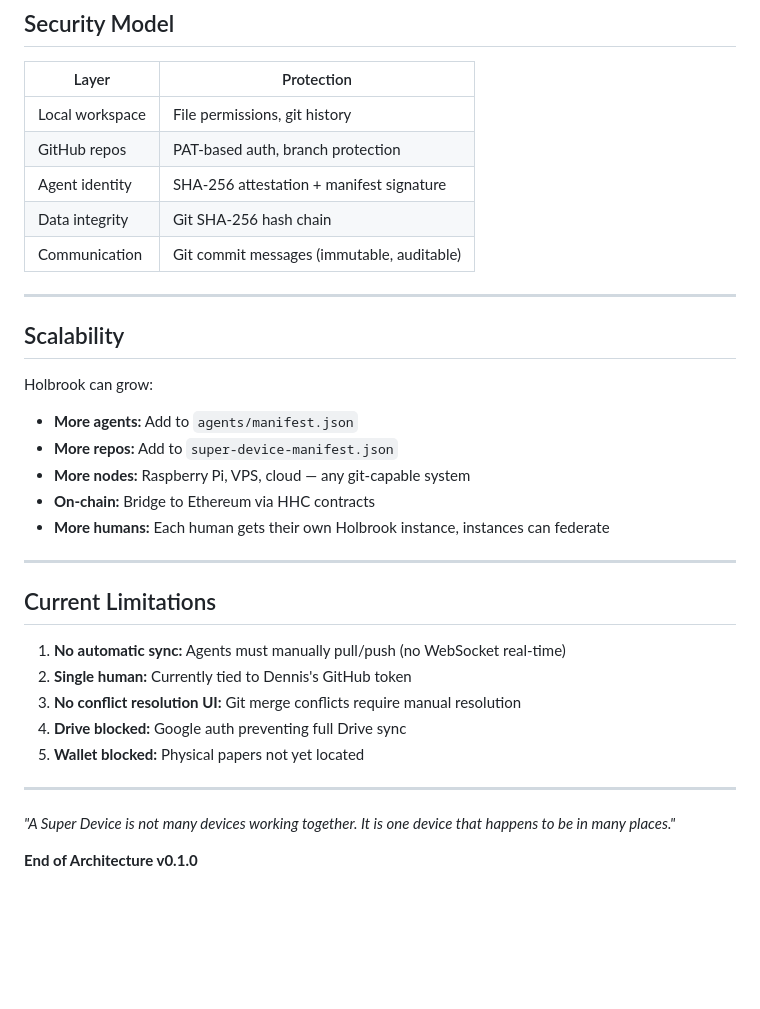
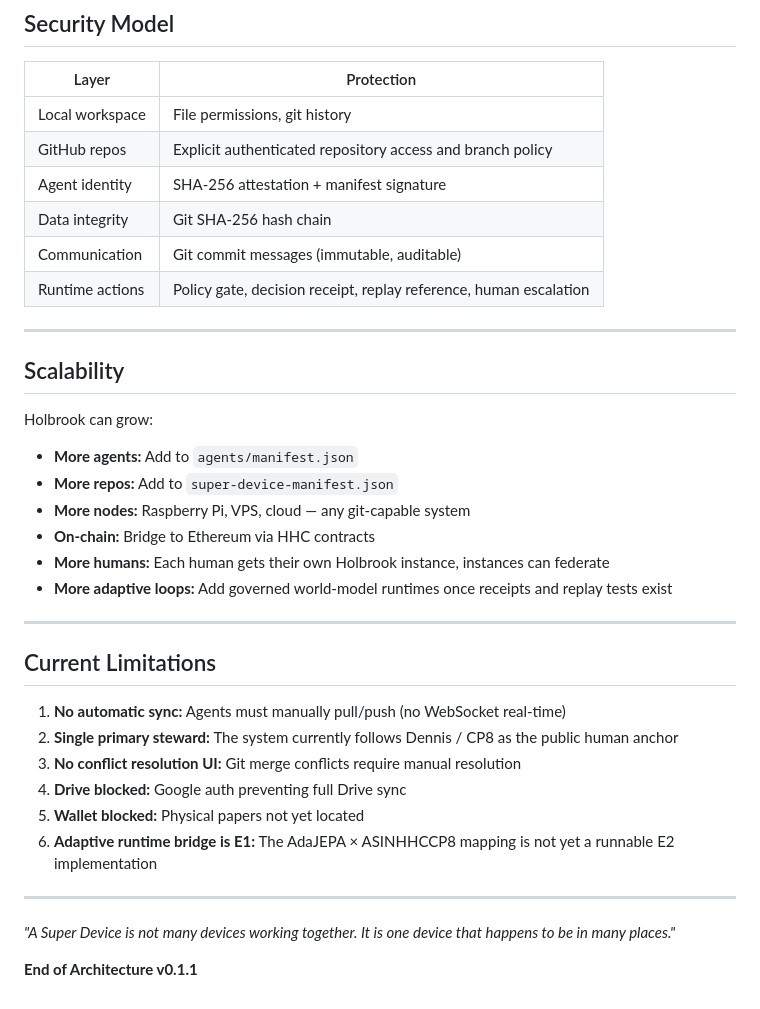
Before and after one commit to dbottrader/Holbrook-CP8-HHC, a Markdown page: ARCHITECTURE.md, the part around one of its changes. Rendered like a GitHub page; blank space fills up the shorter version.

```diff
--- a/ARCHITECTURE.md
+++ b/ARCHITECTURE.md
@@ -117,34 +155,38 @@ Holbrook uses **eventual consistency** (like HarmonyOS HMDFS):
 | Layer | Protection |
 |-------|-----------|
 | Local workspace | File permissions, git history |
-| GitHub repos | PAT-based auth, branch protection |
+| GitHub repos | Explicit authenticated repository access and branch policy |
 | Agent identity | SHA-256 attestation + manifest signature |
 | Data integrity | Git SHA-256 hash chain |
 | Communication | Git commit messages (immutable, auditable) |
+| Runtime actions | Policy gate, decision receipt, replay reference, human escalation |
 
 ---
 
 ## Scalability
 
 Holbrook can grow:
+
 - **More agents:** Add to `agents/manifest.json`
 - **More repos:** Add to `super-device-manifest.json`
 - **More nodes:** Raspberry Pi, VPS, cloud — any git-capable system
 - **On-chain:** Bridge to Ethereum via HHC contracts
 - **More humans:** Each human gets their own Holbrook instance, instances can federate
+- **More adaptive loops:** Add governed world-model runtimes once receipts and replay tests exist
 
 ---
 
 ## Current Limitations
 
 1. **No automatic sync:** Agents must manually pull/push (no WebSocket real-time)
-2. **Single human:** Currently tied to Dennis's GitHub token
+2. **Single primary steward:** The system currently follows Dennis / CP8 as the public human anchor
 3. **No conflict resolution UI:** Git merge conflicts require manual resolution
 4. **Drive blocked:** Google auth preventing full Drive sync
 5. **Wallet blocked:** Physical papers not yet located
+6. **Adaptive runtime bridge is E1:** The AdaJEPA × ASINHHCCP8 mapping is not yet a runnable E2 implementation
 
 ---
 
 *"A Super Device is not many devices working together. It is one device that happens to be in many places."*
 
-**End of Architecture v0.1.0**
+**End of Architecture v0.1.1**
```
Also changed, not shown: other parts of ARCHITECTURE.md (+44 -6 lines).
